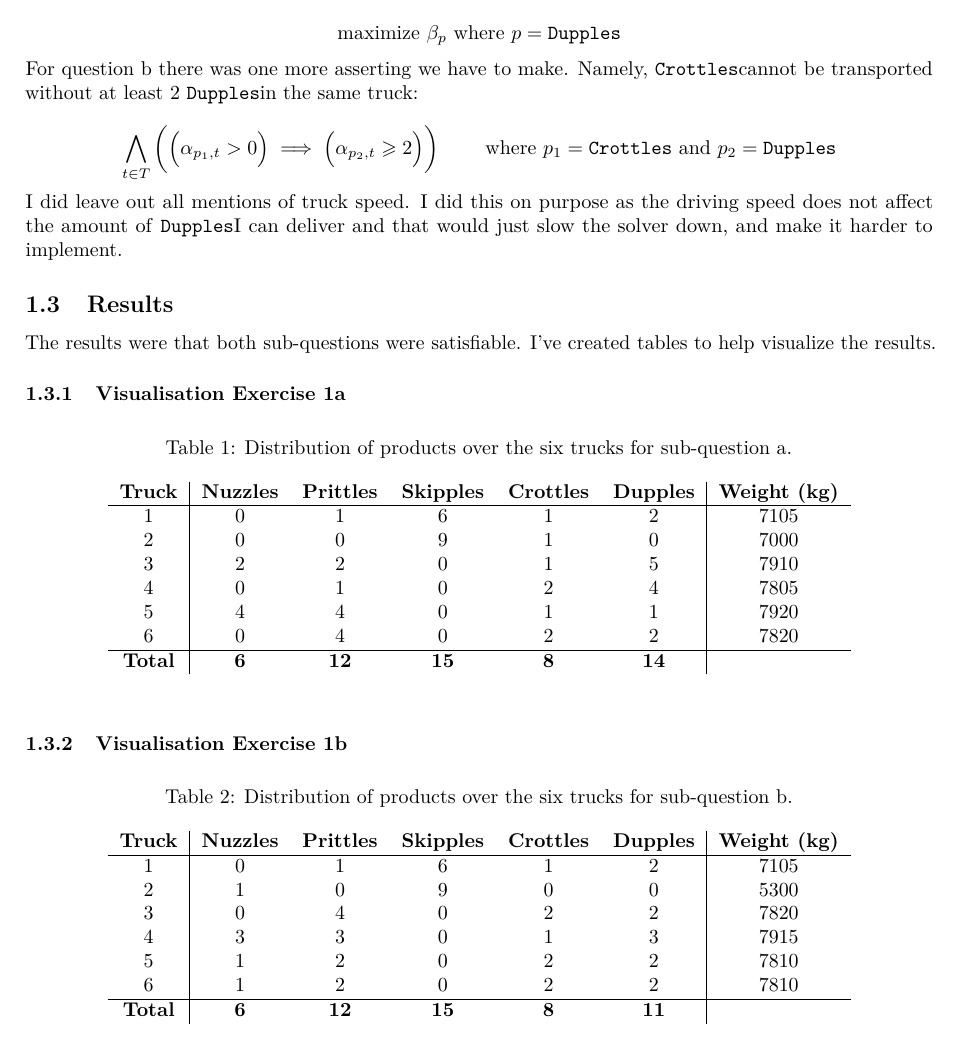
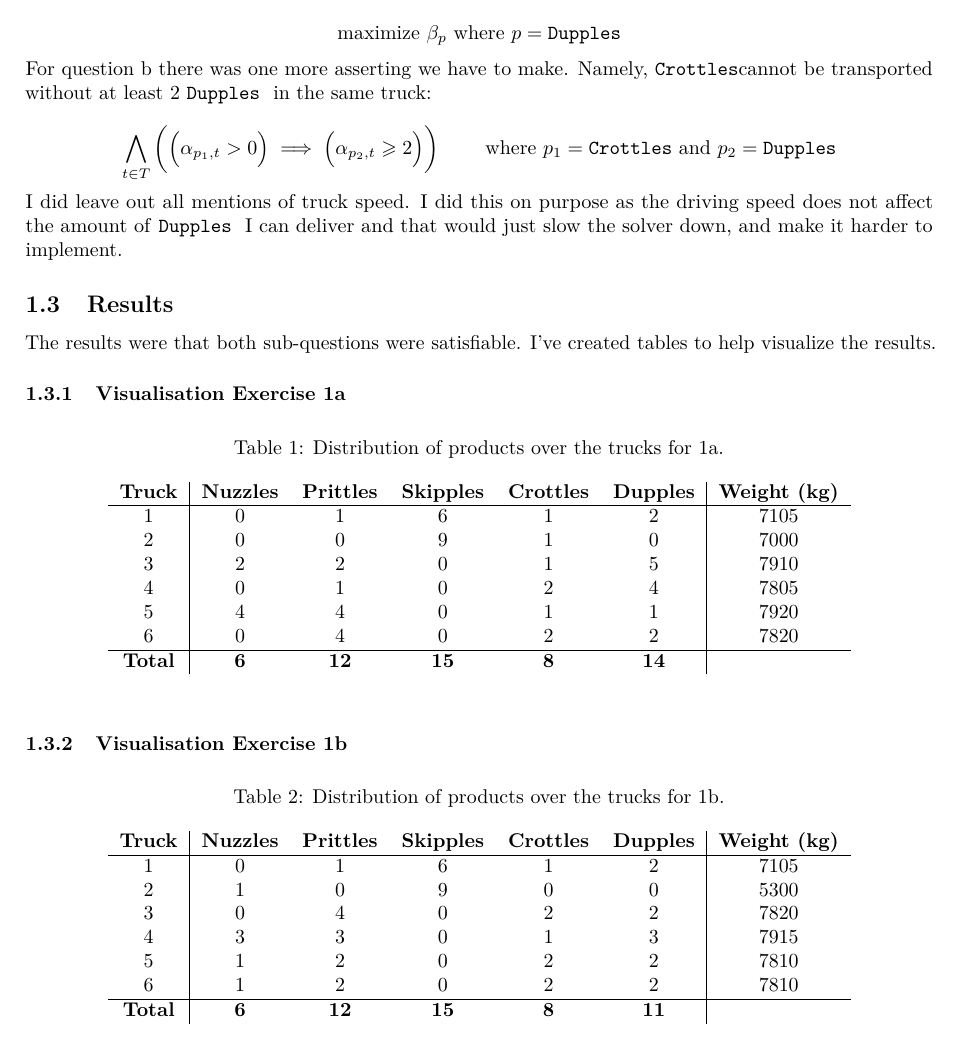
Before and after one commit to school-Tygo-van-den-Hurk/TUe-2IMF25-Automated-Reasoning-2026-2027, a LaTeX paper (docs/main.tex, which reads docs/exercise-1.tex): part of page 3 of 3, cut so that both start at the same text. Compiled offline with pdfLaTeX.

Commit message:
style: made sure that all lines were less then 80 chars wide
This makes it better on smaller screens.

```diff
--- a/docs/exercise-1.tex
+++ b/docs/exercise-1.tex
@@ -188,13 +190,15 @@
                     \Big) \implies \Big(
                         \alpha_{p_2,t} \geq 2
                     \Big)
-                \bigg) \qquad \text{ where $p_1 = \Crottles$ and $p_2 = \Dupples$}
+                \bigg) \qquad
+                    \text{ where $p_1 = \Crottles$}
+                    \text{ and $p_2 = \Dupples$}
             \]
 
-            \noindent I did leave out all mentions of truck speed. I did this on purpose as
-            the driving speed does not affect the amount of \Dupples I can deliver
-            and that would just slow the solver down, and make it harder to
-            implement.
+            \noindent I did leave out all mentions of truck speed. I did this
+            on purpose as the driving speed does not affect the amount of
+            \Dupples\text{ } I can deliver and that would just slow the solver
+            down, and make it harder to implement.
 
     \subsection{Results}
 
@@ -205,7 +209,7 @@
 
             \begin{table}[ht]
                 \centering
-                \caption{Distribution of products over the six trucks for sub-question a.}
+                \caption{Distribution of products over the trucks for 1a.}
                 \label{tab:exercise1a}
                 \begin{tabular}{c|ccccc|c}
                     \textbf{Truck} & \textbf{Nuzzles} & \textbf{Prittles} &
@@ -229,7 +233,7 @@
 
             \begin{table}[ht]
                 \centering
-                \caption{Distribution of products over the six trucks for sub-question b.}
+                \caption{Distribution of products over the trucks for 1b.}
                 \label{tab:exercise1b}
                 \begin{tabular}{c|ccccc|c}
                     \textbf{Truck} & \textbf{Nuzzles} & \textbf{Prittles} &
```
Also changed, not shown: docs/exercise-1.tex (36 more changed lines).
